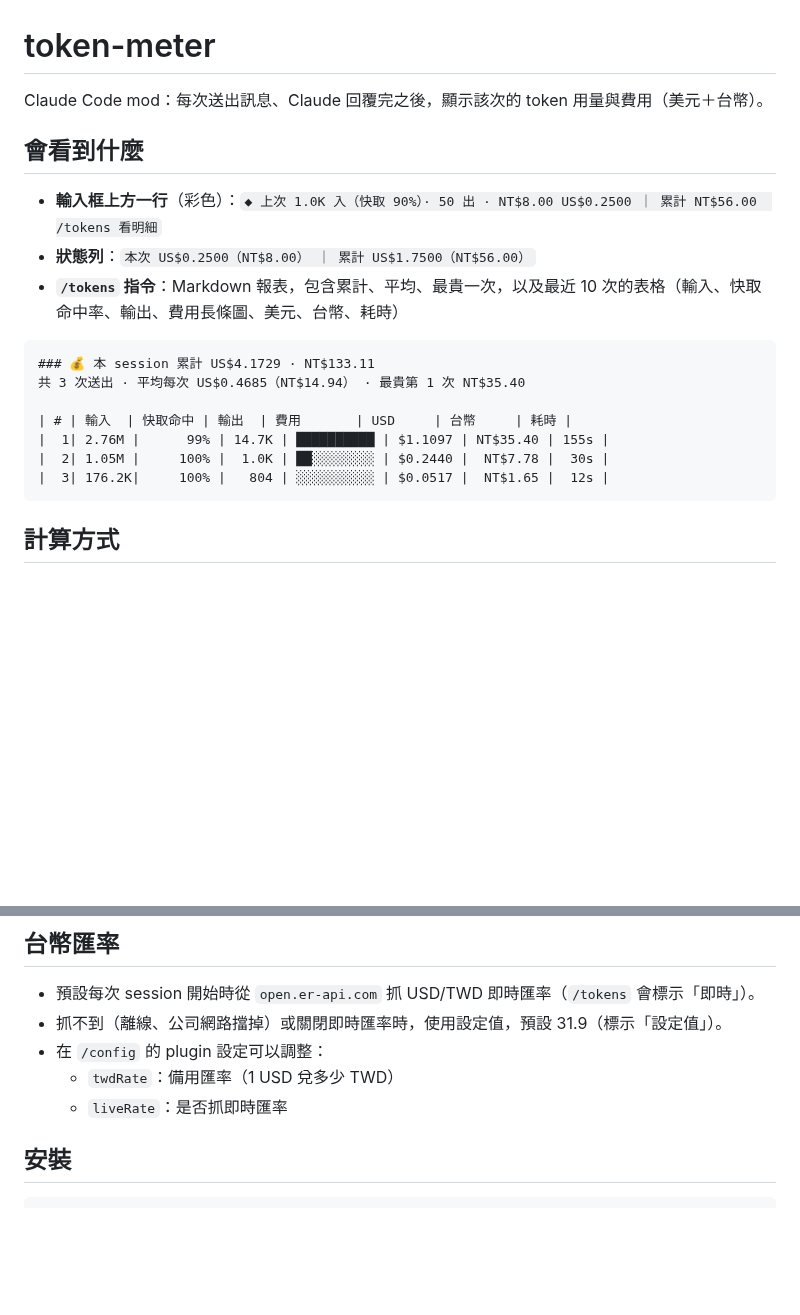
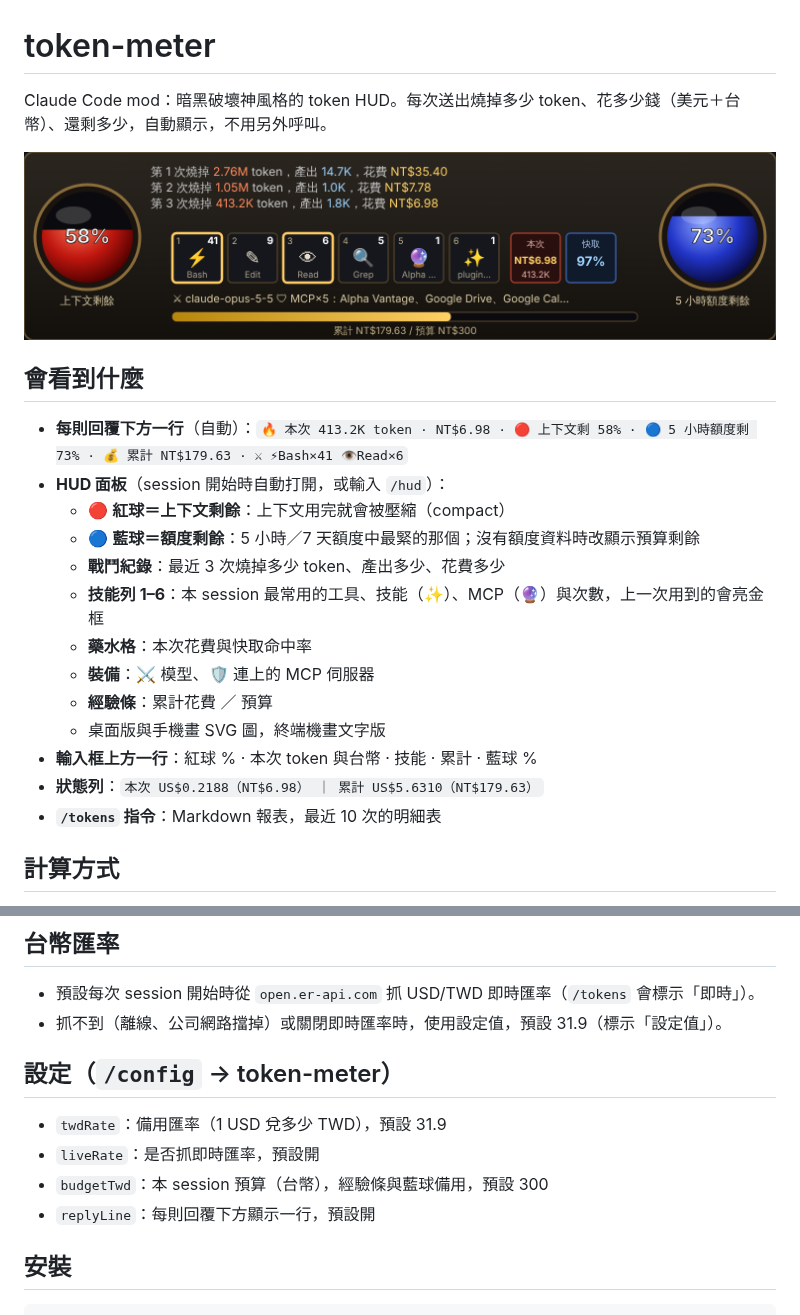
Before and after one commit to fairy715/cc, a Markdown page: token-meter/README.md, 2 parts joined by grey strips. Rendered like a GitHub page; pictures changed too: token-meter/docs/hud-preview.png (added); blank space fills up the shorter version.

````diff
--- a/token-meter/README.md
+++ b/token-meter/README.md
@@ -1,22 +1,24 @@
 # token-meter
 
-Claude Code mod：每次送出訊息、Claude 回覆完之後，顯示該次的 token 用量與費用（美元＋台幣）。
+Claude Code mod：暗黑破壞神風格的 token HUD。每次送出燒掉多少 token、花多少錢（美元＋台幣）、還剩多少，自動顯示，不用另外呼叫。
+
+![HUD 預覽](docs/hud-preview.png)
 
 ## 會看到什麼
 
-- **輸入框上方一行**（彩色）：`◆ 上次 1.0K 入（快取 90%）· 50 出 · NT$8.00 US$0.2500 ｜ 累計 NT$56.00  /tokens 看明細`
-- **狀態列**：`本次 US$0.2500（NT$8.00） ｜ 累計 US$1.7500（NT$56.00）`
-- **`/tokens` 指令**：Markdown 報表，包含累計、平均、最貴一次，以及最近 10 次的表格（輸入、快取命中率、輸出、費用長條圖、美元、台幣、耗時）
-
-```
-### 💰 本 session 累計 US$4.1729 · NT$133.11
-共 3 次送出 · 平均每次 US$0.4685（NT$14.94） · 最貴第 1 次 NT$35.40
-
-| # | 輸入  | 快取命中 | 輸出  | 費用       | USD     | 台幣     | 耗時 |
-|  1| 2.76M |      99% | 14.7K | ██████████ | $1.1097 | NT$35.40 | 155s |
-|  2| 1.05M |     100% |  1.0K | ██░░░░░░░░ | $0.2440 |  NT$7.78 |  30s |
-|  3| 176.2K|     100% |   804 | ░░░░░░░░░░ | $0.0517 |  NT$1.65 |  12s |
-```
+- **每則回覆下方一行**（自動）：`🔥 本次 413.2K token · NT$6.98 · 🔴 上下文剩 58% · 🔵 5 小時額度剩 73% · 💰 累計 NT$179.63 · ⚔ ⚡Bash×41 👁Read×6`
+- **HUD 面板**（session 開始時自動打開，或輸入 `/hud`）：
+  - 🔴 **紅球＝上下文剩餘**：上下文用完就會被壓縮（compact）
+  - 🔵 **藍球＝額度剩餘**：5 小時／7 天額度中最緊的那個；沒有額度資料時改顯示預算剩餘
+  - **戰鬥紀錄**：最近 3 次燒掉多少 token、產出多少、花費多少
+  - **技能列 1–6**：本 session 最常用的工具、技能（✨）、MCP（🔮）與次數，上一次用到的會亮金框
+  - **藥水格**：本次花費與快取命中率
+  - **裝備**：⚔ 模型、🛡 連上的 MCP 伺服器
+  - **經驗條**：累計花費 ／ 預算
+  - 桌面版與手機畫 SVG 圖，終端機畫文字版
+- **輸入框上方一行**：紅球 % · 本次 token 與台幣 · 技能 · 累計 · 藍球 %
+- **狀態列**：`本次 US$0.2188（NT$6.98） ｜ 累計 US$5.6310（NT$179.63）`
+- **`/tokens` 指令**：Markdown 報表，最近 10 次的明細表
 
 ## 計算方式
 
@@ -28,9 +30,13 @@ Claude Code mod：每次送出訊息、Claude 回覆完之後，顯示該次的
 
 - 預設每次 session 開始時從 `open.er-api.com` 抓 USD/TWD 即時匯率（`/tokens` 會標示「即時」）。
 - 抓不到（離線、公司網路擋掉）或關閉即時匯率時，使用設定值，預設 31.9（標示「設定值」）。
-- 在 `/config` 的 plugin 設定可以調整：
-  - `twdRate`：備用匯率（1 USD 兌多少 TWD）
-  - `liveRate`：是否抓即時匯率
+
+## 設定（`/config` → token-meter）
+
+- `twdRate`：備用匯率（1 USD 兌多少 TWD），預設 31.9
+- `liveRate`：是否抓即時匯率，預設開
+- `budgetTwd`：本 session 預算（台幣），經驗條與藍球備用，預設 300
+- `replyLine`：每則回覆下方顯示一行，預設開
 
 ## 安裝
 
````
Also changed, not shown: 5 other files.
